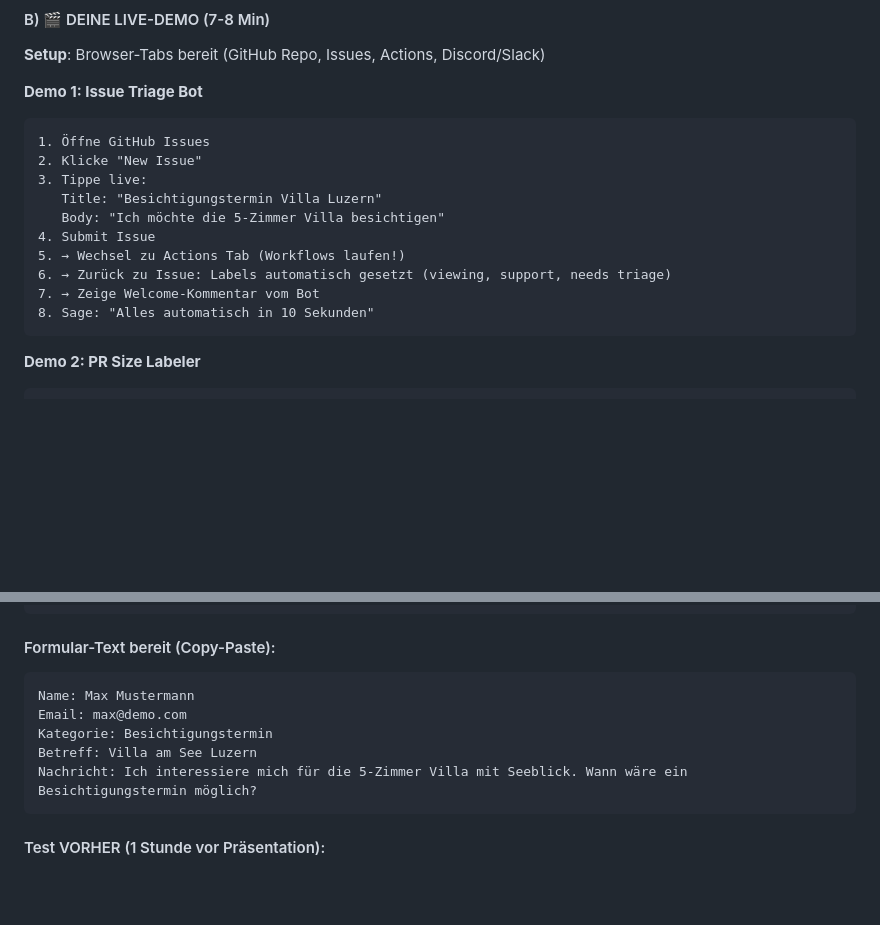
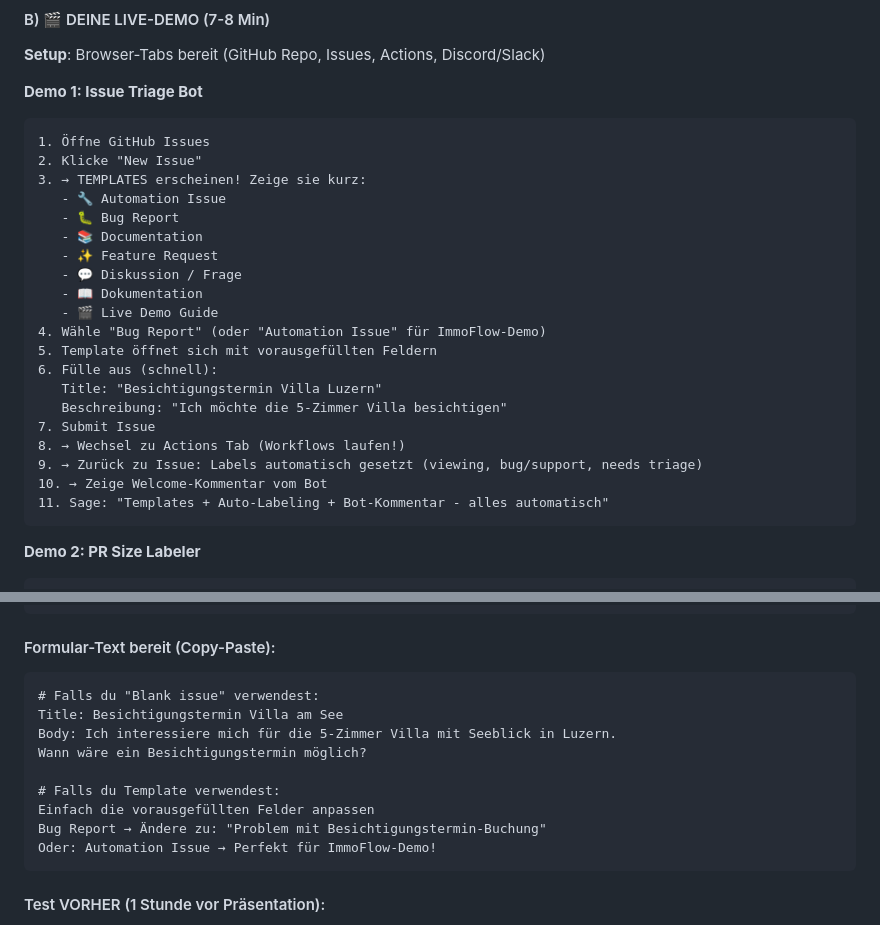
Before and after one commit to dinesnimalthas/Demo-Gruppe-12, a Markdown page: documentation/PRAESENTATION-STRUKTUR.md, 2 parts joined by grey strips. Drawn GitHub-style; blank space fills up the shorter version.

Commit message:
refactor: Update issue templates in presentation structure for clarity and completeness

````diff
--- a/documentation/PRAESENTATION-STRUKTUR.md
+++ b/documentation/PRAESENTATION-STRUKTUR.md
@@ -27,14 +27,24 @@
 ```
 1. Öffne GitHub Issues
 2. Klicke "New Issue"
-3. Tippe live:
+3. → TEMPLATES erscheinen! Zeige sie kurz:
+   - 🔧 Automation Issue
+   - 🐛 Bug Report
+   - 📚 Documentation
+   - ✨ Feature Request
+   - 💬 Diskussion / Frage
+   - 📖 Dokumentation
+   - 🎬 Live Demo Guide
+4. Wähle "Bug Report" (oder "Automation Issue" für ImmoFlow-Demo)
+5. Template öffnet sich mit vorausgefüllten Feldern
+6. Fülle aus (schnell):
    Title: "Besichtigungstermin Villa Luzern"
-   Body: "Ich möchte die 5-Zimmer Villa besichtigen"
-4. Submit Issue
-5. → Wechsel zu Actions Tab (Workflows laufen!)
-6. → Zurück zu Issue: Labels automatisch gesetzt (viewing, support, needs triage)
-7. → Zeige Welcome-Kommentar vom Bot
-8. Sage: "Alles automatisch in 10 Sekunden"
+   Beschreibung: "Ich möchte die 5-Zimmer Villa besichtigen"
+7. Submit Issue
+8. → Wechsel zu Actions Tab (Workflows laufen!)
+9. → Zurück zu Issue: Labels automatisch gesetzt (viewing, bug/support, needs triage)
+10. → Zeige Welcome-Kommentar vom Bot
+11. Sage: "Templates + Auto-Labeling + Bot-Kommentar - alles automatisch"
 ```
 
 **Demo 2: PR Size Labeler**
@@ -246,11 +256,15 @@ git checkout main
 
 #### Formular-Text bereit (Copy-Paste):
 ```
-Name: Max Mustermann
-Email: max@demo.com
-Kategorie: Besichtigungstermin
-Betreff: Villa am See Luzern
-Nachricht: Ich interessiere mich für die 5-Zimmer Villa mit Seeblick. Wann wäre ein Besichtigungstermin möglich?
+# Falls du "Blank issue" verwendest:
+Title: Besichtigungstermin Villa am See
+Body: Ich interessiere mich für die 5-Zimmer Villa mit Seeblick in Luzern.
+Wann wäre ein Besichtigungstermin möglich?
+
+# Falls du Template verwendest:
+Einfach die vorausgefüllten Felder anpassen
+Bug Report → Ändere zu: "Problem mit Besichtigungstermin-Buchung"
+Oder: Automation Issue → Perfekt für ImmoFlow-Demo!
 ```
 
 #### Test VORHER (1 Stunde vor Präsentation):
````
